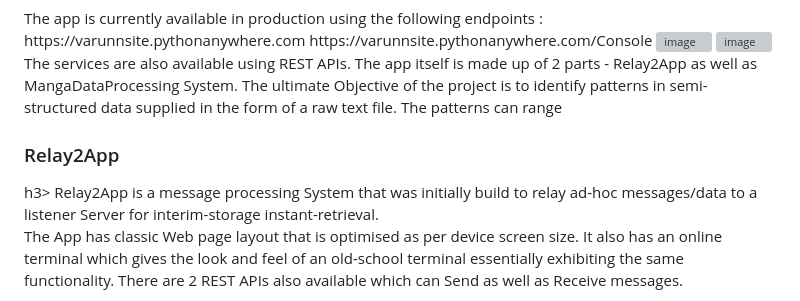
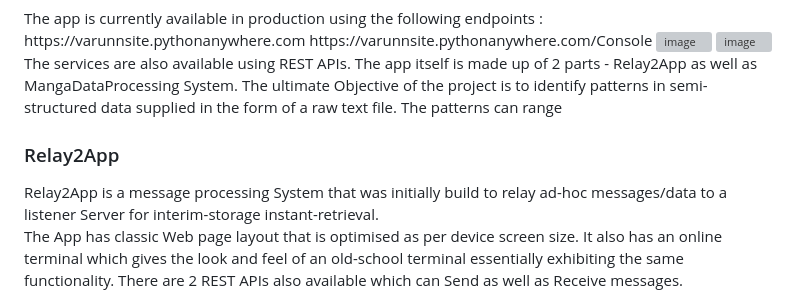
Before and after one commit to VarunsRepository/Relay2, a Markdown page: README.md, the part around one of its changes. Rendered like a GitHub page; grey boxes are pictures that could not be loaded.

```diff
--- a/README.md
+++ b/README.md
@@ -9,7 +9,7 @@ The services are also available using REST APIs.
 The app itself is made up of 2 parts - Relay2App as well as MangaDataProcessing System.
 The ultimate Objective of the project is to identify patterns in semi-structured data supplied in the form of a raw text file. The patterns can range
 
-<h3>Relay2App</h3>h3>
+<h3>Relay2App</h3>
 Relay2App is a message processing System that was initially build to relay ad-hoc messages/data to a listener Server for interim-storage instant-retrieval.
 
 The App has classic Web page layout that is optimised as per device screen size.
```
Also changed, not shown: other parts of README.md (+1 -1 lines).
